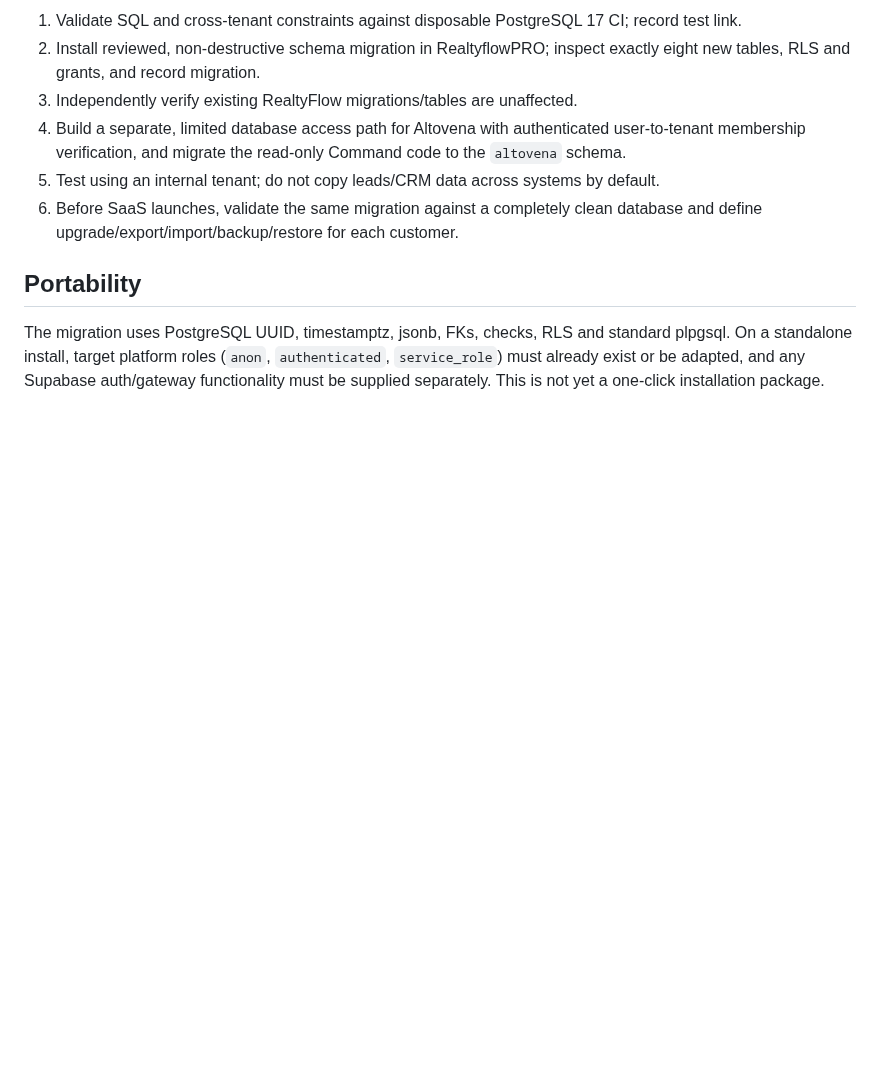
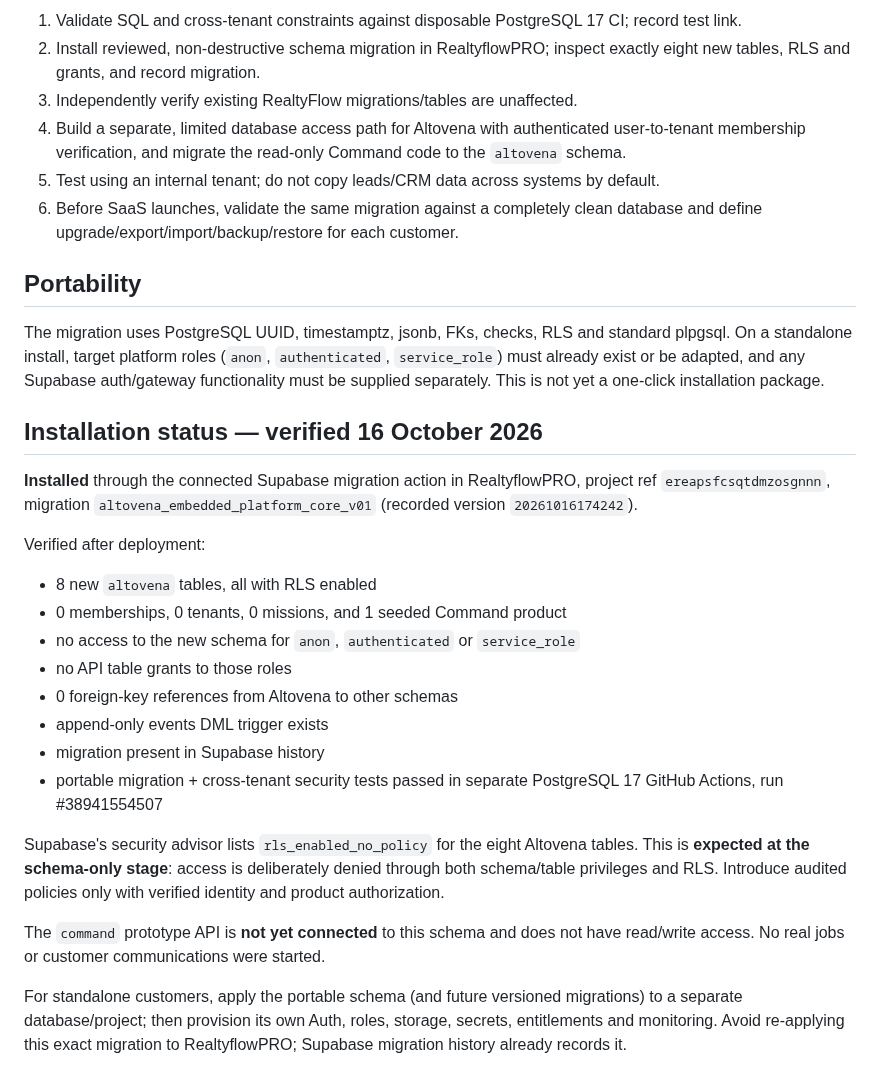
Before and after one commit to freddybremseth-coder/Altovena, a Markdown page: docs/products/altovena-realtyflowpro-schema.md, the part around the change. GitHub-like rendering; blank space fills up the shorter version.

Commit message:
docs: record confirmed RealtyflowPRO Altovena schema deployment and verification

```diff
--- a/docs/products/altovena-realtyflowpro-schema.md
+++ b/docs/products/altovena-realtyflowpro-schema.md
@@ -47,3 +47,23 @@ The Altovena schema has a schema-local `products` catalog rather than assumption
 ## Portability
 
 The migration uses PostgreSQL UUID, timestamptz, jsonb, FKs, checks, RLS and standard plpgsql. On a standalone install, target platform roles (`anon`, `authenticated`, `service_role`) must already exist or be adapted, and any Supabase auth/gateway functionality must be supplied separately. This is not yet a one-click installation package.
+
+## Installation status — verified 16 October 2026
+
+**Installed** through the connected Supabase migration action in RealtyflowPRO, project ref `ereapsfcsqtdmzosgnnn`, migration `altovena_embedded_platform_core_v01` (recorded version `20261016174242`).
+
+Verified after deployment:
+- 8 new `altovena` tables, all with RLS enabled
+- 0 memberships, 0 tenants, 0 missions, and 1 seeded Command product
+- no access to the new schema for `anon`, `authenticated` or `service_role`
+- no API table grants to those roles
+- 0 foreign-key references from Altovena to other schemas
+- append-only events DML trigger exists
+- migration present in Supabase history
+- portable migration + cross-tenant security tests passed in separate PostgreSQL 17 GitHub Actions, run #38941554507
+
+Supabase's security advisor lists `rls_enabled_no_policy` for the eight Altovena tables. This is **expected at the schema-only stage**: access is deliberately denied through both schema/table privileges and RLS. Introduce audited policies only with verified identity and product authorization.
+
+The `command` prototype API is **not yet connected** to this schema and does not have read/write access. No real jobs or customer communications were started.
+
+For standalone customers, apply the portable schema (and future versioned migrations) to a separate database/project; then provision its own Auth, roles, storage, secrets, entitlements and monitoring. Avoid re-applying this exact migration to RealtyflowPRO; Supabase migration history already records it.
```
